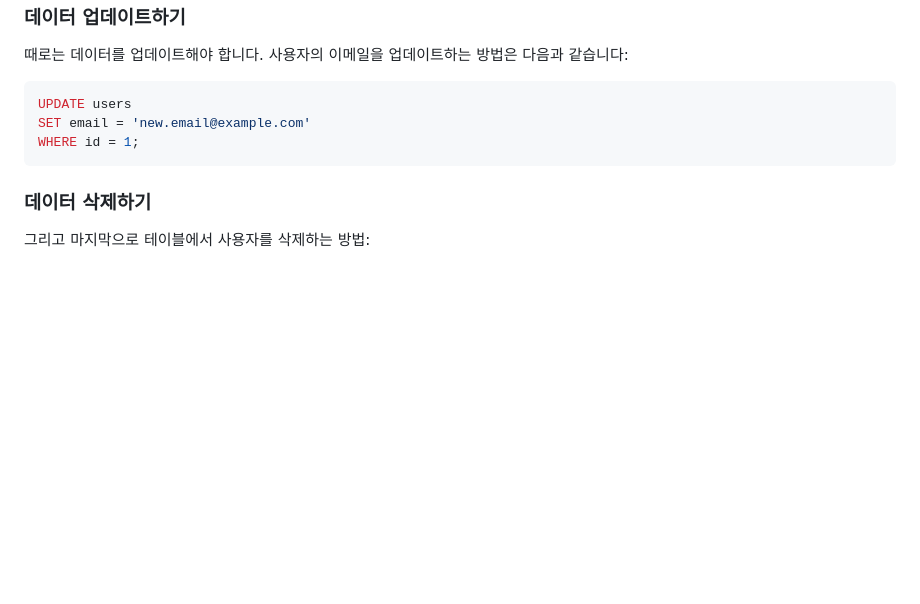
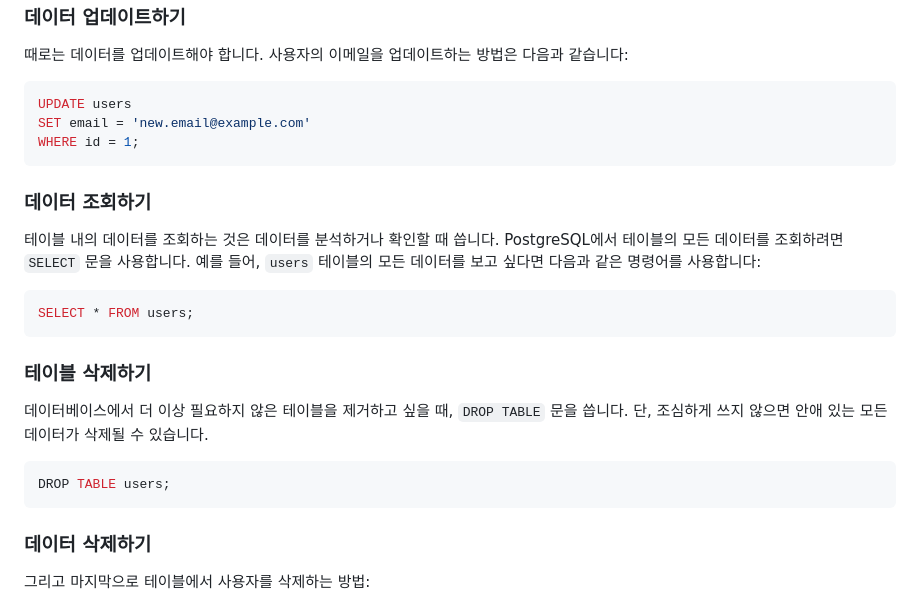
Before and after one commit to jooya38/2024-1_Fofo_FofolProject, a Markdown page: 아노/2주차/PostgreSQL공부.md, the part around the change. GitHub-like rendering; blank space fills up the shorter version.

````diff
--- a/아노/2주차/PostgreSQL공부.md
+++ b/아노/2주차/PostgreSQL공부.md
@@ -66,6 +66,20 @@ UPDATE users
 SET email = 'new.email@example.com'
 WHERE id = 1;
 ```
+### 데이터 조회하기
+
+테이블 내의 데이터를 조회하는 것은 데이터를 분석하거나 확인할 때 씁니다. PostgreSQL에서 테이블의 모든 데이터를 조회하려면 `SELECT` 문을 사용합니다. 예를 들어, `users` 테이블의 모든 데이터를 보고 싶다면 다음과 같은 명령어를 사용합니다:
+
+```sql
+SELECT * FROM users;
+```
+### 테이블 삭제하기
+
+데이터베이스에서 더 이상 필요하지 않은 테이블을 제거하고 싶을 때, `DROP TABLE` 문을 씁니다. 단, 조심하게 쓰지 않으면 안애 있는 모든 데이터가 삭제될 수 있습니다.
+
+```sql
+DROP TABLE users;
+```
 ### 데이터 삭제하기
 
 그리고 마지막으로 테이블에서 사용자를 삭제하는 방법:
````
